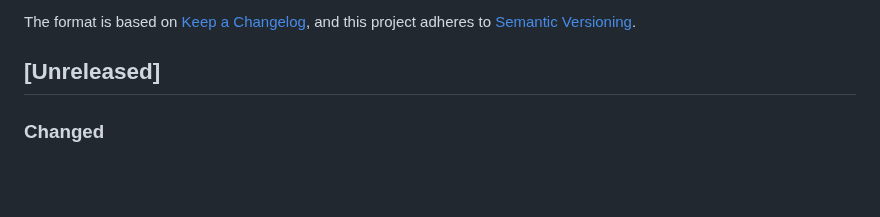
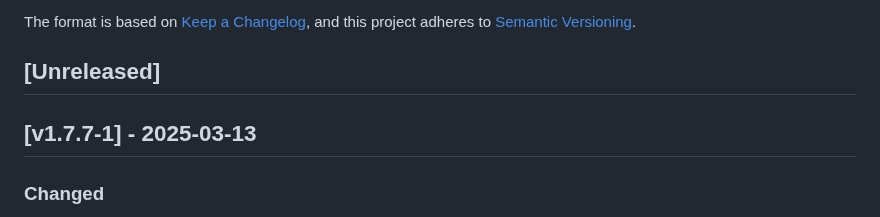
Before and after one commit to cloudogu/smeagol, a Markdown page: CHANGELOG.md, the part around the change. Drawn GitHub-style; blank space fills up the shorter version.

Commit message:
Update changelog

```diff
--- a/CHANGELOG.md
+++ b/CHANGELOG.md
@@ -6,6 +6,8 @@ The format is based on [Keep a Changelog](https://keepachangelog.com/en/1.0.0/),
 and this project adheres to [Semantic Versioning](https://semver.org/spec/v2.0.0.html).
 
 ## [Unreleased]
+
+## [v1.7.7-1] - 2025-03-13
 ### Changed
 - [#240] Change error pages to show the new design
 - [#240] Remove ticket query param if invalid instead of showing an error page
```
